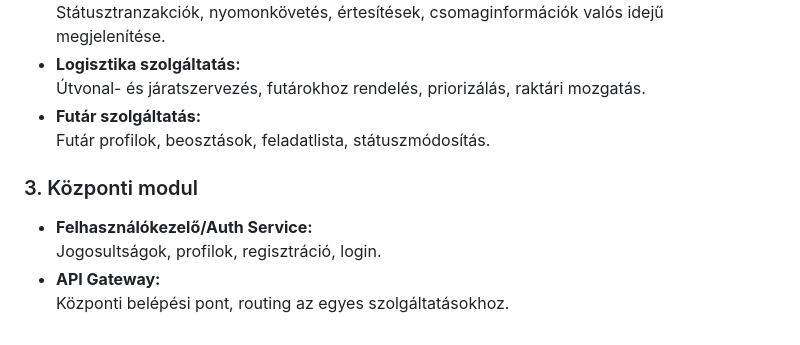
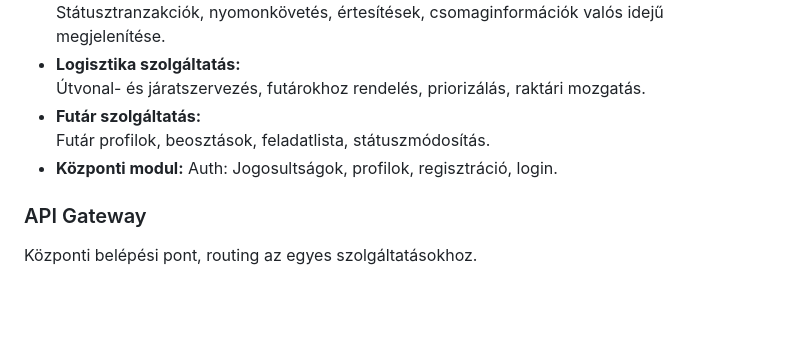
Before and after one commit to mackmarton/micro-futar, a Markdown page: README.md, the part around the change. Drawn GitHub-style; blank space fills up the shorter version.

Commit message:
Refactor README

```diff
--- a/README.md
+++ b/README.md
@@ -49,10 +49,8 @@ A csomagszállító alkalmazás teljes microservice architektúrája modulonkén
   Útvonal- és járatszervezés, futárokhoz rendelés, priorizálás, raktári mozgatás.
 - **Futár szolgáltatás:**
   Futár profilok, beosztások, feladatlista, státuszmódosítás.
+- **Központi modul:**
+  Auth: Jogosultságok, profilok, regisztráció, login.
 
-### 3. Központi modul
-
-- **Felhasználókezelő/Auth Service:**
-  Jogosultságok, profilok, regisztráció, login.
-- **API Gateway:**
+### API Gateway
   Központi belépési pont, routing az egyes szolgáltatásokhoz.
```
